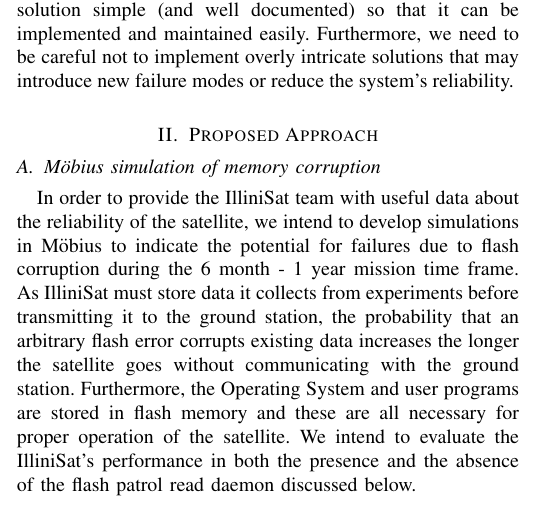
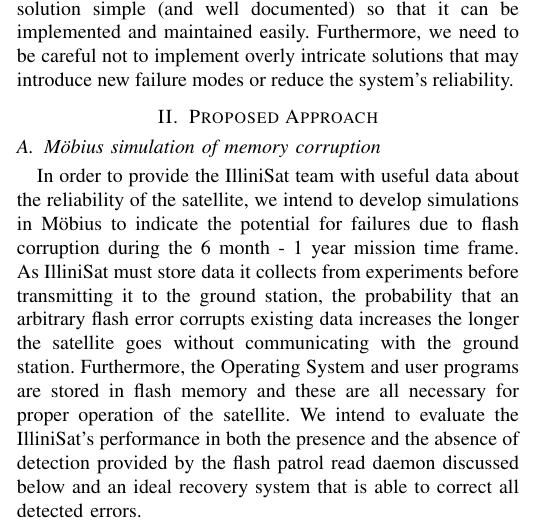
Before and after one commit to zestrada/ece542-cubesat, a LaTeX paper (project_proposal/project_proposal.tex, which reads project_proposal/proposed_approach.tex): part of one column of page 1 of 2, cut so that both start at the same text. Compiled offline with pdfLaTeX.

Commit message:
clarified that the read daemon was detection only in the mobius part of proposed work

```diff
--- a/project_proposal/proposed_approach.tex
+++ b/project_proposal/proposed_approach.tex
@@ -9,8 +9,7 @@
 without communicating with the ground station.  Furthermore, the Operating
 System and user programs are stored in flash memory and these are all necessary
 for proper operation of the satellite.  We intend to evaluate the IlliniSat's
-performance in both the presence and the absence of the flash patrol read daemon
-discussed below.
+performance in both the presence and the absence of detection provided by the flash patrol read daemon discussed below and an ideal recovery system that is able to correct all detected errors.
 
 \subsection{Develop a consistent boot/recovery procedure}
 When the project members were conversing with the IlliniSat team, one major
```
